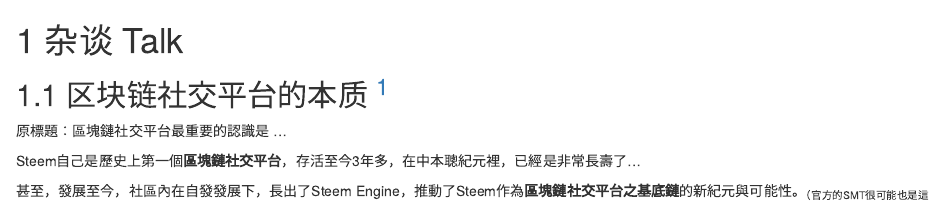
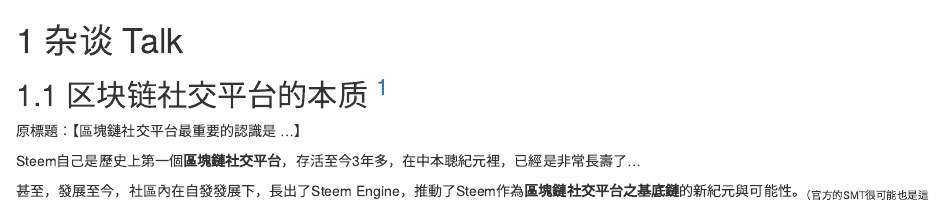
Before and after one commit to steem-guides/steem-engine, an R Markdown document (07_0.Rmd): the page in a window 1100 px wide, from its top. Rendered offline with R 4.5, knitr and Pandoc, with nearby package versions; drawn as R Markdown's standard HTML page in place of the format the file asks for.

Commit message:
update the title

```diff
--- a/07_0.Rmd
+++ b/07_0.Rmd
@@ -2,7 +2,7 @@
 
 ## 区块链社交平台的本质 ^[作者: \@deanliu; 原文链接: https://busy.org/@deanliu/5dxrz5] {#steem-nature}
 
-原標題：區塊鏈社交平台最重要的認識是 ...
+原標題：【區塊鏈社交平台最重要的認識是 ...】
 
 Steem自己是歷史上第一個**區塊鏈社交平台**，存活至今3年多，在中本聰紀元裡，已經是非常長壽了...
 
```
